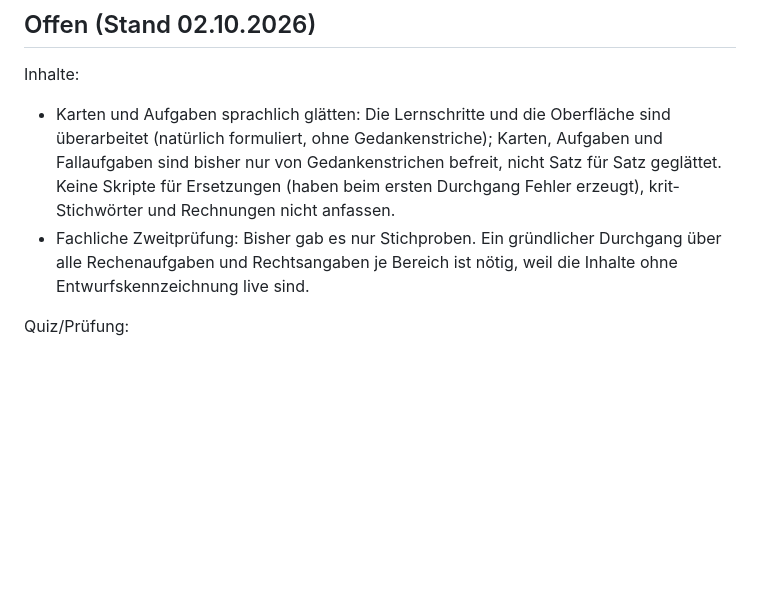
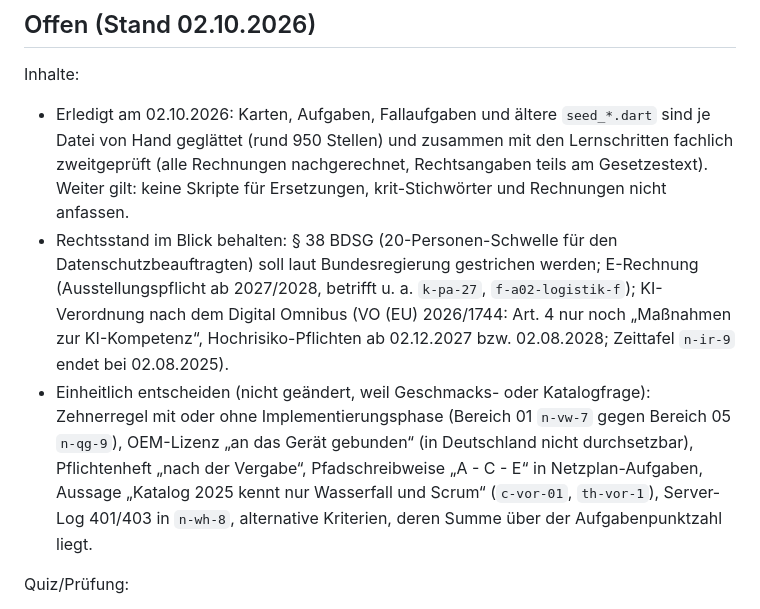
Before and after one commit to herocid/ap1, a Markdown page: CLAUDE.md, the part around the change. GitHub-like rendering; blank space fills up the shorter version.

Commit message:
docs: Stand und offene Punkte nach Zweitpruefung in CLAUDE.md
Co-Authored-By: Claude <noreply@anthropic.com>

```diff
--- a/CLAUDE.md
+++ b/CLAUDE.md
@@ -151,14 +151,22 @@ Rechtsangaben der neuen Aufgaben gegen Gesetzestexte geprüft.
 ## Offen (Stand 02.10.2026)
 
 Inhalte:
-- Karten und Aufgaben sprachlich glätten: Die Lernschritte und die Oberfläche sind
-  überarbeitet (natürlich formuliert, ohne Gedankenstriche); Karten, Aufgaben und
-  Fallaufgaben sind bisher nur von Gedankenstrichen befreit, nicht Satz für Satz geglättet.
-  Keine Skripte für Ersetzungen (haben beim ersten Durchgang Fehler erzeugt), krit-Stichwörter
-  und Rechnungen nicht anfassen.
-- Fachliche Zweitprüfung: Bisher gab es nur Stichproben. Ein gründlicher Durchgang über alle
-  Rechenaufgaben und Rechtsangaben je Bereich ist nötig, weil die Inhalte ohne
-  Entwurfskennzeichnung live sind.
+- Erledigt am 02.10.2026: Karten, Aufgaben, Fallaufgaben und ältere `seed_*.dart` sind je
+  Datei von Hand geglättet (rund 950 Stellen) und zusammen mit den Lernschritten fachlich
+  zweitgeprüft (alle Rechnungen nachgerechnet, Rechtsangaben teils am Gesetzestext). Weiter
+  gilt: keine Skripte für Ersetzungen, krit-Stichwörter und Rechnungen nicht anfassen.
+- Rechtsstand im Blick behalten: § 38 BDSG (20-Personen-Schwelle für den
+  Datenschutzbeauftragten) soll laut Bundesregierung gestrichen werden; E-Rechnung
+  (Ausstellungspflicht ab 2027/2028, betrifft u. a. `k-pa-27`, `f-a02-logistik-f`);
+  KI-Verordnung nach dem Digital Omnibus (VO (EU) 2026/1744: Art. 4 nur noch „Maßnahmen zur
+  KI-Kompetenz“, Hochrisiko-Pflichten ab 02.12.2027 bzw. 02.08.2028; Zeittafel `n-ir-9`
+  endet bei 02.08.2025).
+- Einheitlich entscheiden (nicht geändert, weil Geschmacks- oder Katalogfrage): Zehnerregel
+  mit oder ohne Implementierungsphase (Bereich 01 `n-vw-7` gegen Bereich 05 `n-qg-9`),
+  OEM-Lizenz „an das Gerät gebunden“ (in Deutschland nicht durchsetzbar), Pflichtenheft
+  „nach der Vergabe“, Pfadschreibweise „A - C - E“ in Netzplan-Aufgaben, Aussage „Katalog
+  2025 kennt nur Wasserfall und Scrum“ (`c-vor-01`, `th-vor-1`), Server-Log 401/403 in
+  `n-wh-8`, alternative Kriterien, deren Summe über der Aufgabenpunktzahl liegt.
 
 Quiz/Prüfung:
 - Abzeichen „Ernstfall bestanden“/„Note 1“ (`achievements.dart`) rechnen noch mit dem
```
